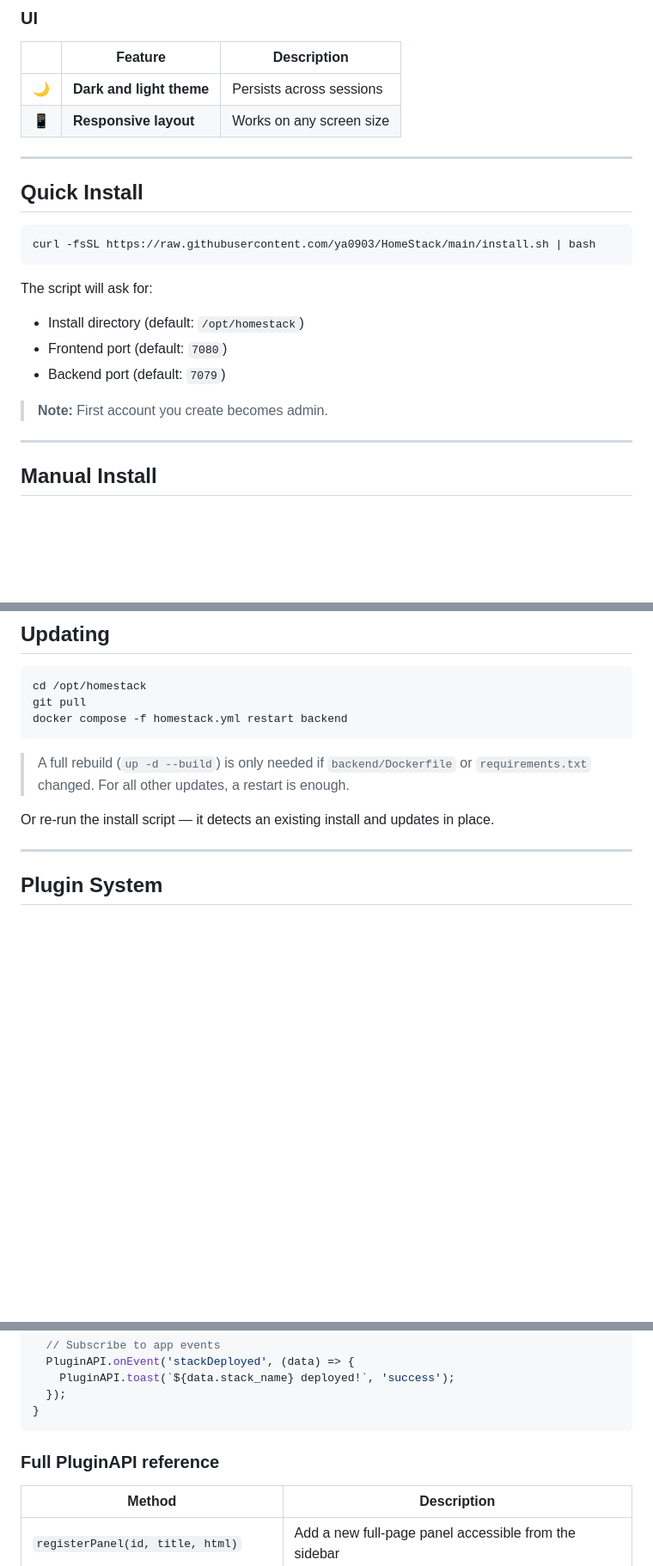
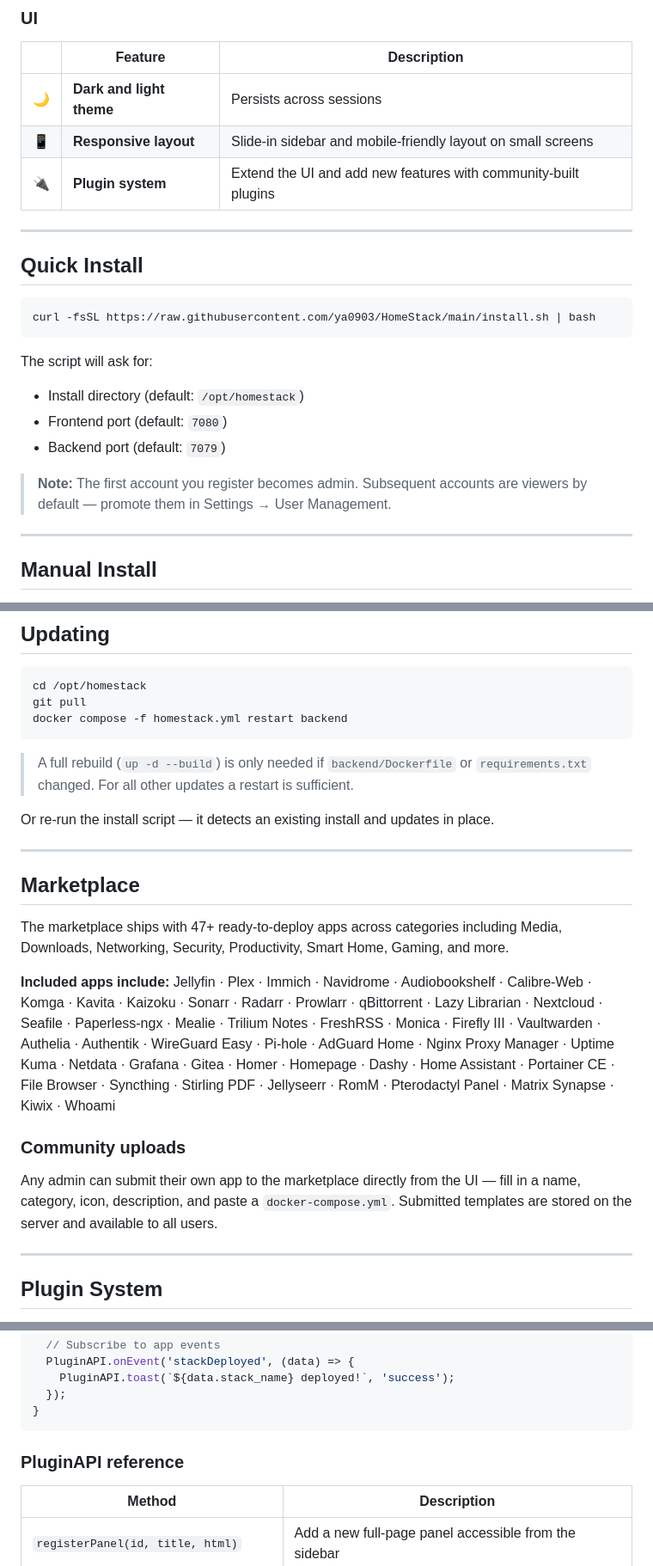
Before and after one commit to ya0903/HomeStack, a Markdown page: README.md, 3 parts joined by grey strips. Shown at 86% size. Rendered like a GitHub page; blank space fills up the shorter version.

````diff
--- a/README.md
+++ b/README.md
@@ -72,7 +89,8 @@ Built for homelabbers who want a clean, modern interface to deploy, monitor, upd
 | | Feature | Description |
 |---|---|---|
 | 🌙 | **Dark and light theme** | Persists across sessions |
-| 📱 | **Responsive layout** | Works on any screen size |
+| 📱 | **Responsive layout** | Slide-in sidebar and mobile-friendly layout on small screens |
+| 🔌 | **Plugin system** | Extend the UI and add new features with community-built plugins |
 
 ---
 
@@ -87,7 +105,7 @@ The script will ask for:
 - Frontend port (default: `7080`)
 - Backend port (default: `7079`)
 
-> **Note:** First account you create becomes admin.
+> **Note:** The first account you register becomes admin. Subsequent accounts are viewers by default — promote them in Settings → User Management.
 
 ---
 
@@ -119,9 +137,21 @@ git pull
 docker compose -f homestack.yml restart backend
 ```
 
-> A full rebuild (`up -d --build`) is only needed if `backend/Dockerfile` or `requirements.txt` changed. For all other updates, a restart is enough.
+> A full rebuild (`up -d --build`) is only needed if `backend/Dockerfile` or `requirements.txt` changed. For all other updates a restart is sufficient.
 
 Or re-run the install script — it detects an existing install and updates in place.
+
+---
+
+## Marketplace
+
+The marketplace ships with 47+ ready-to-deploy apps across categories including Media, Downloads, Networking, Security, Productivity, Smart Home, Gaming, and more.
+
+**Included apps include:** Jellyfin · Plex · Immich · Navidrome · Audiobookshelf · Calibre-Web · Komga · Kavita · Kaizoku · Sonarr · Radarr · Prowlarr · qBittorrent · Lazy Librarian · Nextcloud · Seafile · Paperless-ngx · Mealie · Trilium Notes · FreshRSS · Monica · Firefly III · Vaultwarden · Authelia · Authentik · WireGuard Easy · Pi-hole · AdGuard Home · Nginx Proxy Manager · Uptime Kuma · Netdata · Grafana · Gitea · Homer · Homepage · Dashy · Home Assistant · Portainer CE · File Browser · Syncthing · Stirling PDF · Jellyseerr · RomM · Pterodactyl Panel · Matrix Synapse · Kiwix · Whoami
+
+### Community uploads
+
+Any admin can submit their own app to the marketplace directly from the UI — fill in a name, category, icon, description, and paste a `docker-compose.yml`. Submitted templates are stored on the server and available to all users.
 
 ---
 
@@ -180,7 +210,7 @@ export function init(PluginAPI) {
 }
 ```
 
-### Full PluginAPI reference
+### PluginAPI reference
 
 | Method | Description |
 |---|---|
````
Also changed, not shown: other parts of README.md (+57 -47 lines).
